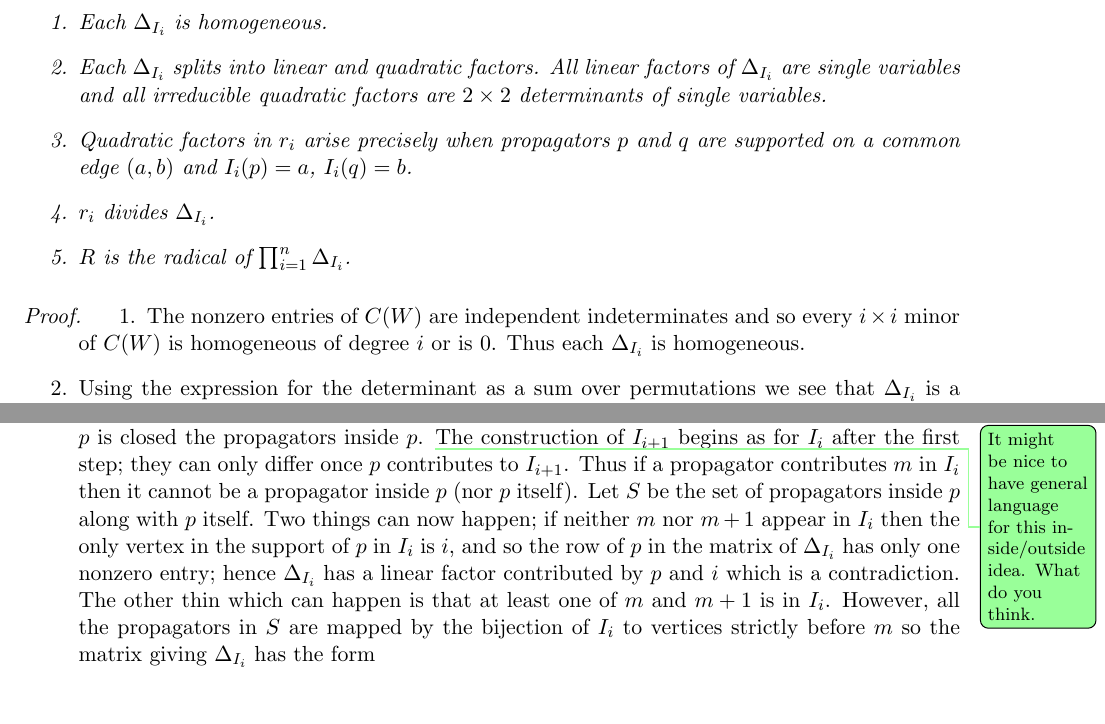
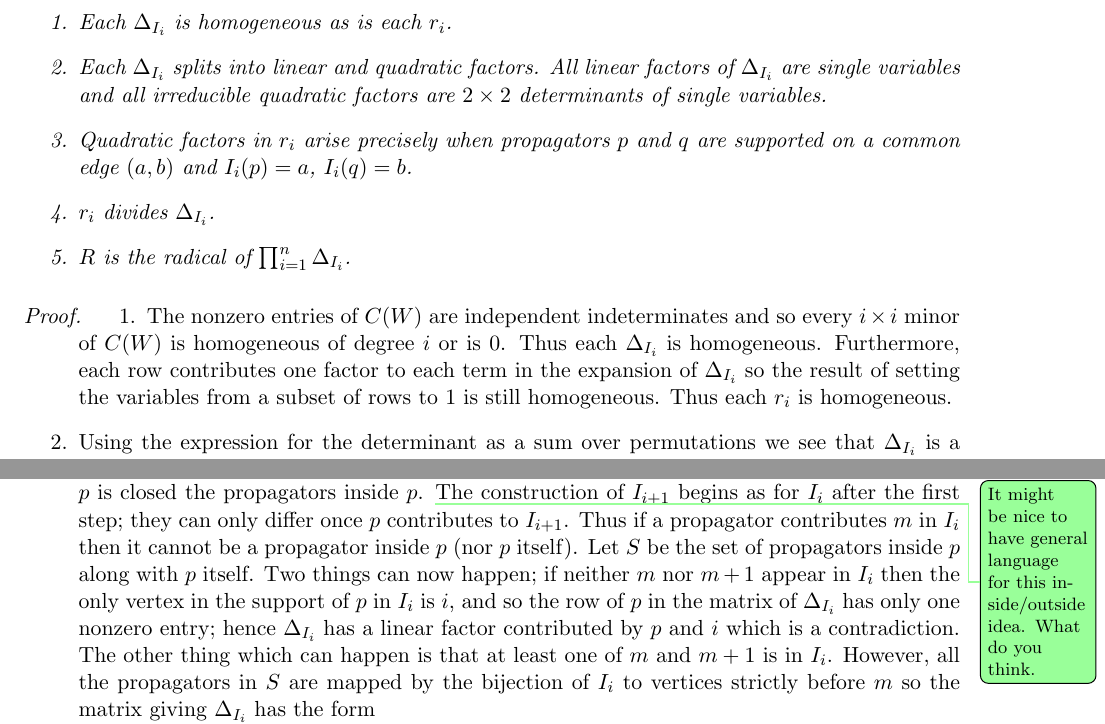
Before and after one commit to kayeats/WLD2, a LaTeX document (General WLD combinatorics.tex): two parts of pages 25 and 26 of 28, joined at a grey line, cut at the place of the change, the shorter picture padded with empty space. Compiled offline with pdfLaTeX.

Commit message:
working on the next part, left it in the middle because I ran out of time for the moment

```diff
--- a/General WLD combinatorics.tex
+++ b/General WLD combinatorics.tex
@@ -1134,7 +1134,7 @@ Let $W$ be a Wilson loop diagram with $n$ vertices.  Let $C(W)$ be the matrix \h
 \begin{prop}\label{prop alg gives rad}
   With notation as in Algorithm~\ref{alg WLD to denom via GN} we have the following:
   \begin{enumerate}
-    \item Each $\Delta_{I_i}$ is homogeneous.
+    \item Each $\Delta_{I_i}$ is homogeneous as is each $r_i$.
     \item Each $\Delta_{I_i}$ splits into linear and quadratic factors.  All linear factors of  $\Delta_{I_i}$ are single variables and all irreducible quadratic factors are $2\times 2$ determinants of single variables.
     \item Quadratic factors in $r_i$ arise precisely when propagators $p$ and $q$ are supported on a common edge $(a,b)$ and $I_i(p)=a$, $I_i(q)=b$.
     \item $r_i$ divides $\Delta_{I_i}$.
@@ -1144,7 +1144,7 @@ Let $W$ be a Wilson loop diagram with $n$ vertices.  Let $C(W)$ be the matrix \h
 
 \begin{proof}
 \begin{enumerate}
-    \item The nonzero entries of $C(W)$ are independent indeterminates and so every $i\times i$ minor of $C(W)$ is homogeneous of degree $i$ or is $0$.  Thus each $\Delta_{I_i}$ is homogeneous.
+    \item The nonzero entries of $C(W)$ are independent indeterminates and so every $i\times i$ minor of $C(W)$ is homogeneous of degree $i$ or is $0$.  Thus each $\Delta_{I_i}$ is homogeneous.  Furthermore, each row contributes one factor to each term in the expansion of $\Delta_{I_i}$ so the result of setting the variables from a subset of rows to $1$ is still homogeneous.  Thus each $r_i$ is homogeneous.
     \item Using the expression for the determinant as a sum over permutations we see that $\Delta_{I_i}$ is a sum over bijections between $I_i$ and $\mathcal{P}$.  The nonzero terms in this sum are precisely those bijections such that each propagator is associated to one of its supporting vertices in $I_i$, since only those locations in $C(W)$ are nonzero.  Since the nonzero entries of $C(W)$ are independent there can be no cancellation between terms in this expansion.
 
 Suppose $\Delta_{I_i}$ has an irreducible factor $f$.  Let $\mathcal{P}'$ be the set of propagators which contribute a variable to $f$ and let $J$ be the set of vertices which contribute a variable to $f$.
@@ -1164,7 +1164,7 @@ Let $p$ be the propagator such that $I_i(p) = i$. There are two cases to conside
   \caption{The two cases in the proof that no factors of $\Delta_{I_i}$ have degree 3 or more.}\label{fig no big factors}
 \end{figure}
 
-\textbf{Case I}: Suppose $p$ has one end on the edge $(i-1, i)$.  Thus $p$ is supported on $(i-1, i, m, m+1)$ for some $m >_i i$.  Then $I_{i+1}(p) = m$ by Lemma~\ref{lem susama}.  Call the propagators which appear before $p$ is closed the propagators inside $p$. \note{It might be nice to have general language for this inside/outside idea.  What do you think.}  The construction of $I_{i+1}$ begins as for $I_i$ after the first step; they can only differ once $p$ contributes to $I_{i+1}$.  Thus if a propagator contributes $m$ in $I_i$ then it cannot be a propagator inside $p$ (nor $p$ itself).  Let $S$ be the set of propagators inside $p$ along with $p$ itself.  Two things can now happen; if neither $m$ nor $m+1$ appear in $I_i$ then the only vertex in the support of $p$ in $I_i$ is $i$, and so the row of $p$ in the matrix of $\Delta_{I_i}$ has only one nonzero entry; hence $\Delta_{I_i}$ has a linear factor contributed by $p$ and $i$ which is a contradiction.  The other thin which can happen is that at least one of $m$ and $m+1$ is in $I_i$.  However, all the propagators in $S$ are mapped by the bijection of $I_{i}$ to vertices strictly before $m$ so the matrix giving $\Delta_{I_i}$ has the form
+\textbf{Case I}: Suppose $p$ has one end on the edge $(i-1, i)$.  Thus $p$ is supported on $(i-1, i, m, m+1)$ for some $m >_i i$.  Then $I_{i+1}(p) = m$ by Lemma~\ref{lem susama}.  Call the propagators which appear before $p$ is closed the propagators inside $p$. \note{It might be nice to have general language for this inside/outside idea.  What do you think.}  The construction of $I_{i+1}$ begins as for $I_i$ after the first step; they can only differ once $p$ contributes to $I_{i+1}$.  Thus if a propagator contributes $m$ in $I_i$ then it cannot be a propagator inside $p$ (nor $p$ itself).  Let $S$ be the set of propagators inside $p$ along with $p$ itself.  Two things can now happen; if neither $m$ nor $m+1$ appear in $I_i$ then the only vertex in the support of $p$ in $I_i$ is $i$, and so the row of $p$ in the matrix of $\Delta_{I_i}$ has only one nonzero entry; hence $\Delta_{I_i}$ has a linear factor contributed by $p$ and $i$ which is a contradiction.  The other thing which can happen is that at least one of $m$ and $m+1$ is in $I_i$.  However, all the propagators in $S$ are mapped by the bijection of $I_{i}$ to vertices strictly before $m$ so the matrix giving $\Delta_{I_i}$ has the form
 \[
 \begin{bmatrix} A & B \\ 0 & C\end{bmatrix}
 \]
```
Also changed, not shown: General WLD combinatorics.pdf, General WLD combinatorics.tex (14 more changed lines), 2 other files.
